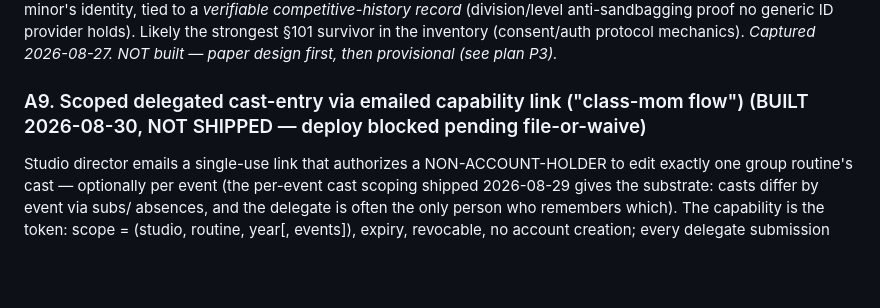
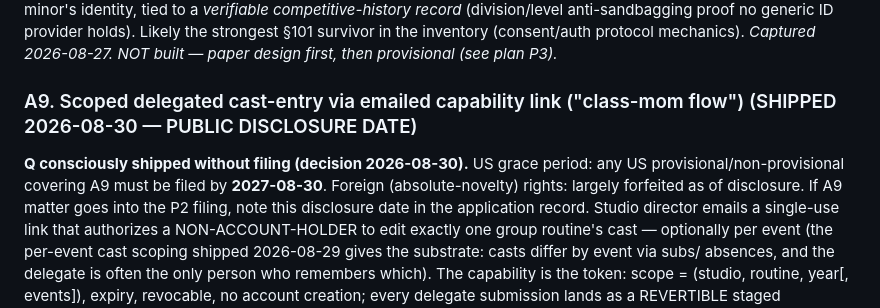
Before and after one commit to qmagix/awardhome0, a Markdown page: maybe_patentable.md, the part around the change. GitHub-like rendering; blank space fills up the shorter version.

Commit message:
docs(ip): A9 consciously shipped — disclosure date 2026-08-30 recorded
Q's call: ship the class-mom delegation without filing. US grace
deadline for any A9 filing: 2027-08-30; foreign rights forfeited.

Co-Authored-By: Claude Fable 5 <noreply@anthropic.com>

```diff
--- a/maybe_patentable.md
+++ b/maybe_patentable.md
@@ -106,7 +106,12 @@ anti-sandbagging proof no generic ID provider holds). Likely the strongest §101
 survivor in the inventory (consent/auth protocol mechanics). *Captured 2026-08-27.
 NOT built — paper design first, then provisional (see plan P3).*
 
-### A9. Scoped delegated cast-entry via emailed capability link ("class-mom flow") (BUILT 2026-08-30, NOT SHIPPED — deploy blocked pending file-or-waive)
+### A9. Scoped delegated cast-entry via emailed capability link ("class-mom flow") (SHIPPED 2026-08-30 — PUBLIC DISCLOSURE DATE)
+**Q consciously shipped without filing (decision 2026-08-30).** US grace
+period: any US provisional/non-provisional covering A9 must be filed by
+**2027-08-30**. Foreign (absolute-novelty) rights: largely forfeited as of
+disclosure. If A9 matter goes into the P2 filing, note this disclosure date
+in the application record.
 Studio director emails a single-use link that authorizes a NON-ACCOUNT-HOLDER to
 edit exactly one group routine's cast — optionally per event (the per-event cast
 scoping shipped 2026-08-29 gives the substrate: casts differ by event via subs/
```
Also changed, not shown: TODOS_and_DONE.md (+1 -1 lines).
